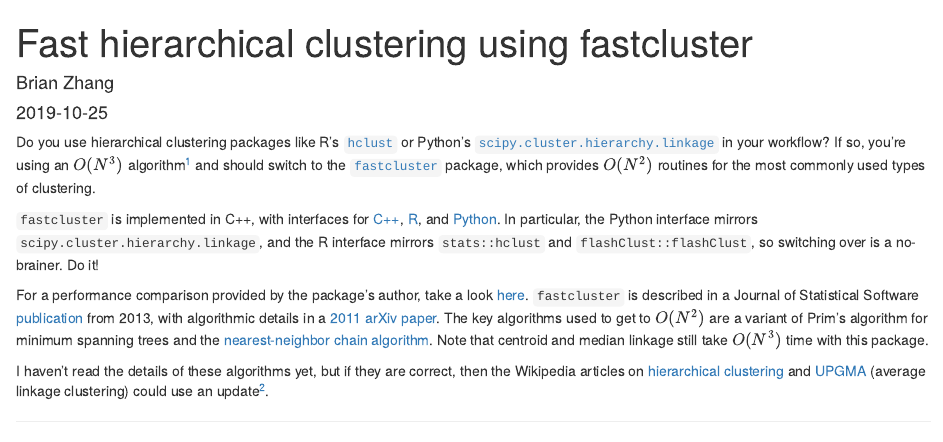
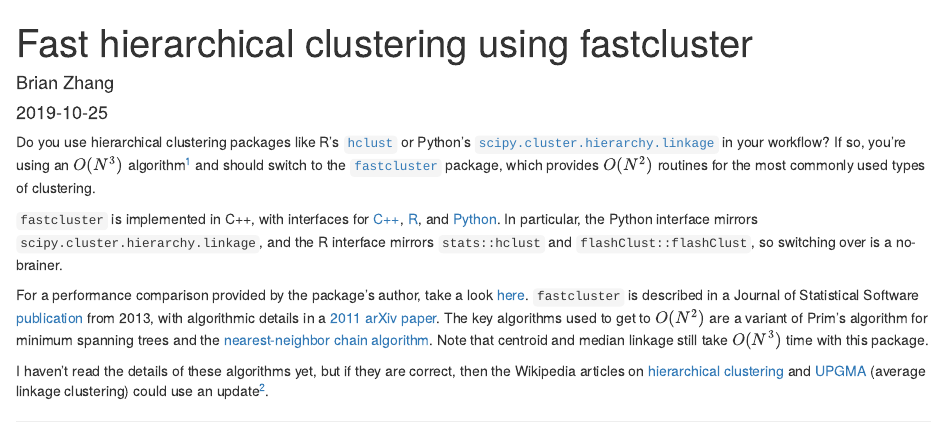
Before and after one commit to brianzhang01/blog_source, an R Markdown document (content/post/2019-10-25-fast-hierarchical-clustering-using-fastcluster.Rmd): the page in a window 1100 px wide, from its top. Rendered offline with R 4.5, knitr and Pandoc, with nearby package versions.

Commit message:
More professional wording

```diff
--- a/content/post/2019-10-25-fast-hierarchical-clustering-using-fastcluster.Rmd
+++ b/content/post/2019-10-25-fast-hierarchical-clustering-using-fastcluster.Rmd
@@ -9,7 +9,7 @@
 
 Do you use hierarchical clustering packages like R's [`hclust`](https://stat.ethz.ch/R-manual/R-devel/library/stats/html/hclust.html) or Python's [`scipy.cluster.hierarchy.linkage`](https://docs.scipy.org/doc/scipy/reference/generated/scipy.cluster.hierarchy.linkage.html#scipy.cluster.hierarchy.linkage) in your workflow? If so, you're using an $O(N^3)$ algorithm^[Where $N$ is the number of data points being clustered, obviously.] and should switch to the [`fastcluster`](http://danifold.net/fastcluster.html) package, which provides $O(N^2)$ routines for the most commonly used types of clustering.
 
-`fastcluster` is implemented in C++, with interfaces for [C++](https://lionel.kr.hs-niederrhein.de/~dalitz/data/hclust/), [R](https://cran.r-project.org/web/packages/fastcluster/index.html), and [Python](https://pypi.org/project/fastcluster/). In particular, the Python interface mirrors `scipy.cluster.hierarchy.linkage`, and the R interface mirrors `stats::hclust` and `flashClust::flashClust`, so switching over is a no-brainer. Do it!
+`fastcluster` is implemented in C++, with interfaces for [C++](https://lionel.kr.hs-niederrhein.de/~dalitz/data/hclust/), [R](https://cran.r-project.org/web/packages/fastcluster/index.html), and [Python](https://pypi.org/project/fastcluster/). In particular, the Python interface mirrors `scipy.cluster.hierarchy.linkage`, and the R interface mirrors `stats::hclust` and `flashClust::flashClust`, so switching over is a no-brainer.
 
 For a performance comparison provided by the package's author, take a look [here](http://danifold.net/fastcluster.html?section=1). `fastcluster` is described in a Journal of Statistical Software [publication](https://www.jstatsoft.org/article/view/v053i09) from 2013, with algorithmic details in a [2011 arXiv paper](https://arxiv.org/abs/1109.2378). The key algorithms used to get to $O(N^2)$ are a variant of Prim's algorithm for minimum spanning trees and the [nearest-neighbor chain algorithm](https://en.wikipedia.org/wiki/Nearest-neighbor_chain_algorithm). Note that centroid and median linkage still take $O(N^3)$ time with this package.
 
```
Also changed, not shown: content/post/2019-10-25-fast-hierarchical-clustering-using-fastcluster.html.
